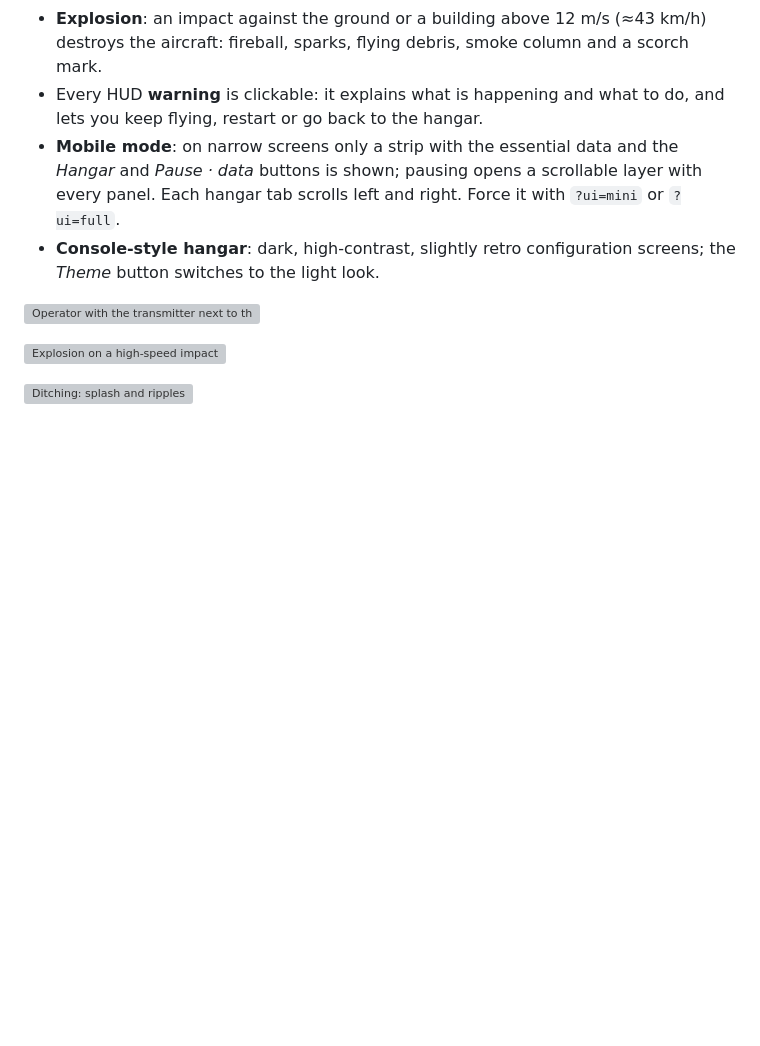
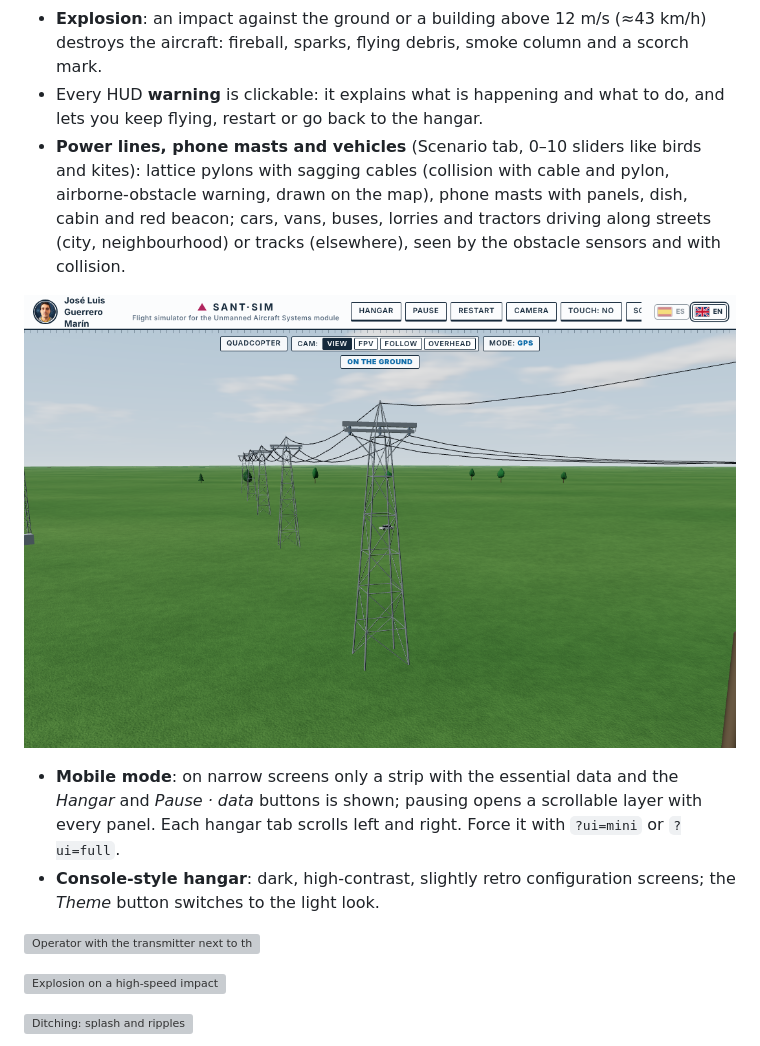
Before and after one commit to nutshell-electronica/simulador-drones, a Markdown page: README_EN.md, the part around the change. Rendered like a GitHub page; pictures changed too: img/tendido-electrico.png (added); blank space fills up the shorter version; grey boxes are pictures that could not be loaded.

```diff
--- a/README_EN.md
+++ b/README_EN.md
@@ -85,6 +85,10 @@ A drone simulator that runs in the browser, with nothing to install and no inter
 - **Ditching**: splash, ripples on the water, sound, and the drone sinks.
 - **Explosion**: an impact against the ground or a building above 12 m/s (≈43 km/h) destroys the aircraft: fireball, sparks, flying debris, smoke column and a scorch mark.
 - Every HUD **warning** is clickable: it explains what is happening and what to do, and lets you keep flying, restart or go back to the hangar.
+- **Power lines, phone masts and vehicles** (Scenario tab, 0–10 sliders like birds and kites): lattice pylons with sagging cables (collision with cable and pylon, airborne-obstacle warning, drawn on the map), phone masts with panels, dish, cabin and red beacon; cars, vans, buses, lorries and tractors driving along streets (city, neighbourhood) or tracks (elsewhere), seen by the obstacle sensors and with collision.
+
+![Power line](img/tendido-electrico.png)
+
 - **Mobile mode**: on narrow screens only a strip with the essential data and the *Hangar* and *Pause · data* buttons is shown; pausing opens a scrollable layer with every panel. Each hangar tab scrolls left and right. Force it with `?ui=mini` or `?ui=full`.
 - **Console-style hangar**: dark, high-contrast, slightly retro configuration screens; the *Theme* button switches to the light look.
 
```
Also changed, not shown: README.md (+4 -0 lines), img/vehiculos-ciudad.png (added), 2 other files.
